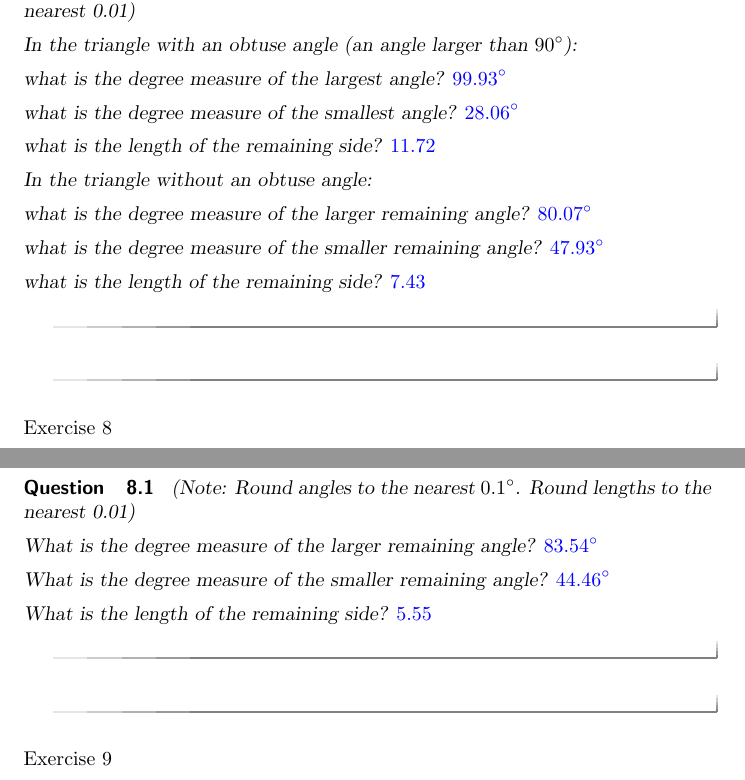
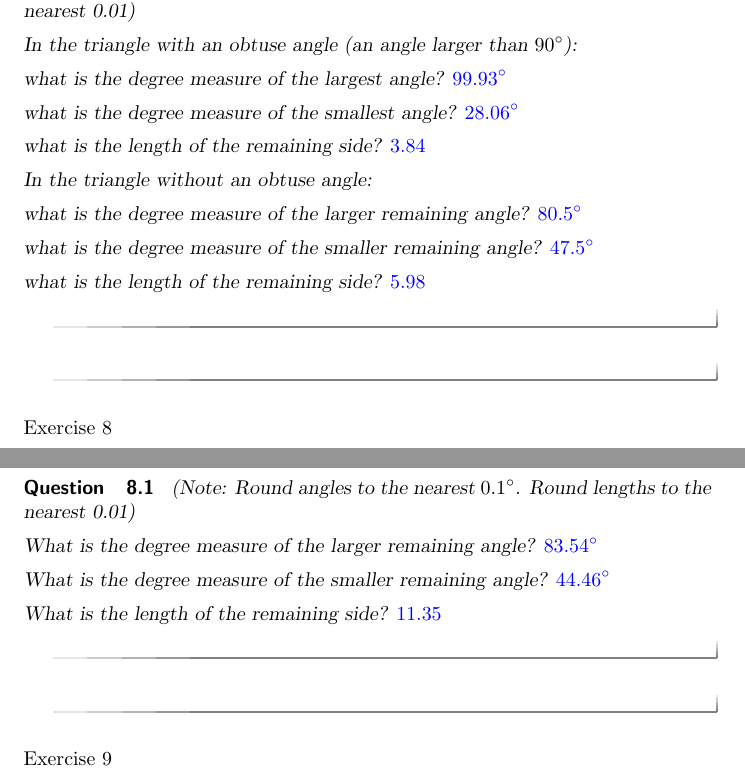
Before and after one commit to weimer17/MinnesotaXimera, a LaTeX document (triangle.tex): two parts of pages 5 and 6 of 6, joined at a grey line, cut so that both start at the same text. Compiled offline with pdfLaTeX.

Commit message:
ST 9Qs checked once

```diff
--- a/triangle.tex
+++ b/triangle.tex
@@ -166,15 +166,15 @@ what is the degree measure of the largest angle? $\answer[tolerance=0.5]{99.93}^
 
 what is the degree measure of the smallest angle? $\answer[tolerance=0.5]{28.06}^\circ$
 
-what is the length of the remaining side? $\answer[tolerance=0.5]{11.72}$
+what is the length of the remaining side? $\answer[tolerance=0.5]{3.84}$
 
 In the triangle without an obtuse angle:
 
-what is the degree measure of the larger remaining angle? $\answer[tolerance=0.5]{80.07}^\circ$
+what is the degree measure of the larger remaining angle? $\answer[tolerance=0.5]{80.5}^\circ$
 
-what is the degree measure of the smaller remaining angle? $\answer[tolerance=0.5]{47.93}^\circ$
+what is the degree measure of the smaller remaining angle? $\answer[tolerance=0.5]{47.5}^\circ$
 
-what is the length of the remaining side? $\answer[tolerance=0.5]{7.43}$
+what is the length of the remaining side? $\answer[tolerance=0.5]{5.98}$
 
 \end{question}
 \end{question}
@@ -198,7 +198,7 @@ What is the degree measure of the larger remaining angle? $\answer[tolerance=0.5
 
 What is the degree measure of the smaller remaining angle? $\answer[tolerance=0.5]{44.46}^\circ$
 
-What is the length of the remaining side? $\answer[tolerance=0.5]{5.55}$
+What is the length of the remaining side? $\answer[tolerance=0.5]{11.35}$
 
 \end{question}
 \end{question}
```
